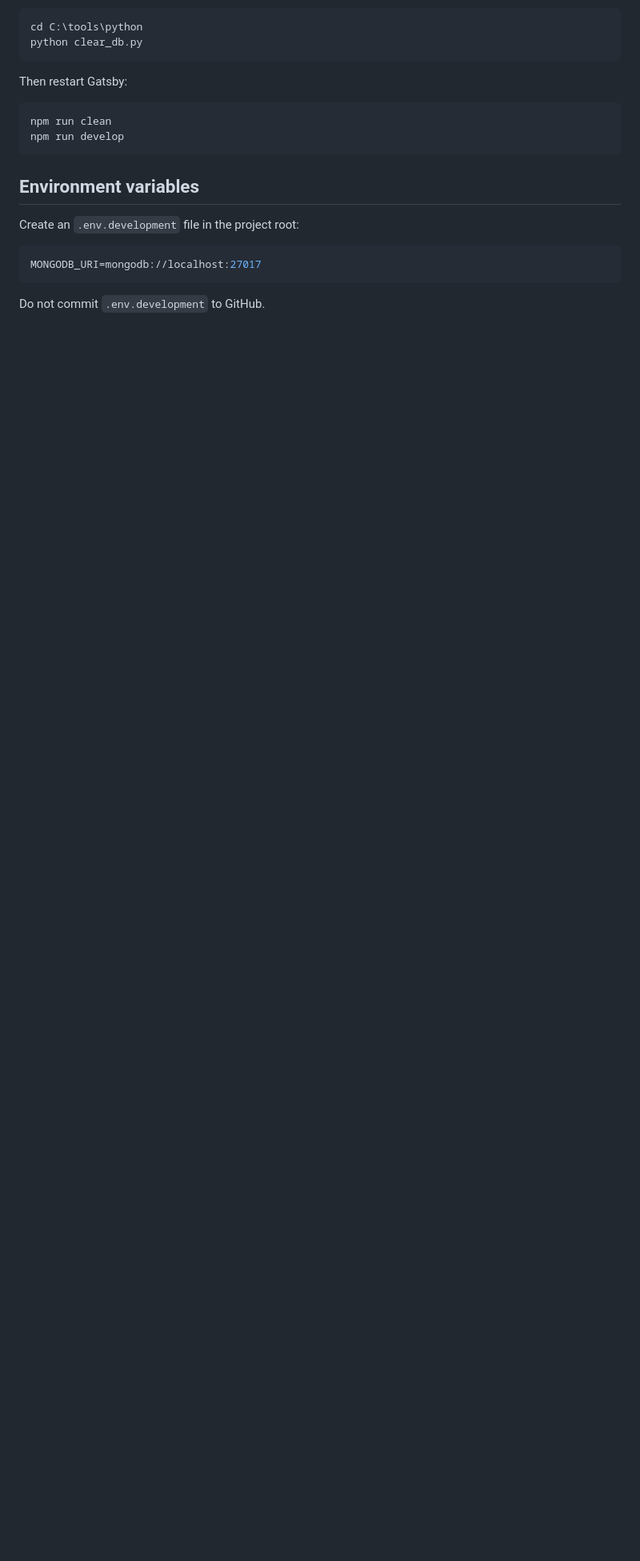
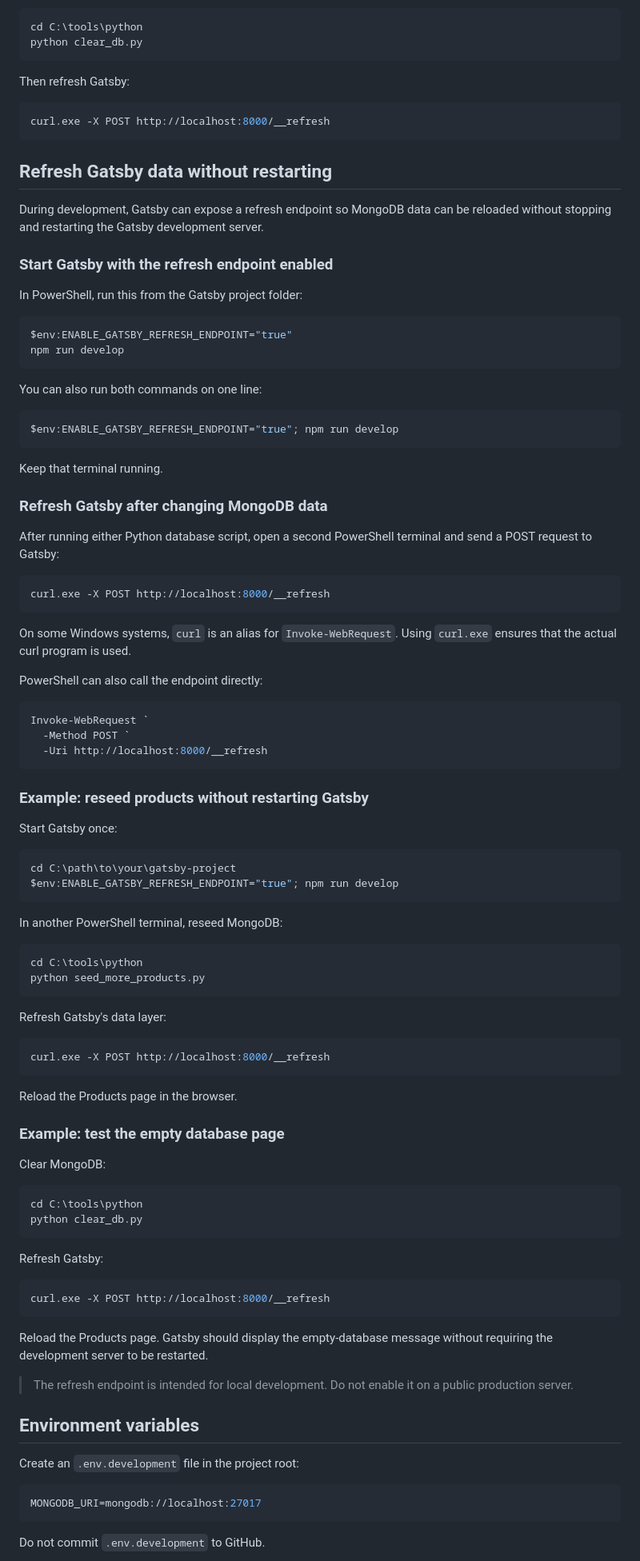
Before and after one commit to abarraza24/hello-gatsby, a Markdown page: README.md, the part around one of its changes. Shown at 80% size. GitHub-like rendering; blank space fills up the shorter version.

Commit message:
Updated Readme file with scripts.

````diff
--- a/README.md
+++ b/README.md
@@ -582,12 +583,94 @@ cd C:\tools\python
 python clear_db.py
 ```
 
-Then restart Gatsby:
+Then refresh Gatsby:
 
 ```powershell
-npm run clean
+curl.exe -X POST http://localhost:8000/__refresh
+```
+
+
+## Refresh Gatsby data without restarting
+
+During development, Gatsby can expose a refresh endpoint so MongoDB data can be reloaded without stopping and restarting the Gatsby development server.
+
+### Start Gatsby with the refresh endpoint enabled
+
+In PowerShell, run this from the Gatsby project folder:
+
+```powershell
+$env:ENABLE_GATSBY_REFRESH_ENDPOINT="true"
 npm run develop
 ```
+
+You can also run both commands on one line:
+
+```powershell
+$env:ENABLE_GATSBY_REFRESH_ENDPOINT="true"; npm run develop
+```
+
+Keep that terminal running.
+
+### Refresh Gatsby after changing MongoDB data
+
+After running either Python database script, open a second PowerShell terminal and send a POST request to Gatsby:
+
+```powershell
+curl.exe -X POST http://localhost:8000/__refresh
+```
+
+On some Windows systems, `curl` is an alias for `Invoke-WebRequest`. Using `curl.exe` ensures that the actual curl program is used.
+
+PowerShell can also call the endpoint directly:
+
+```powershell
+Invoke-WebRequest `
+  -Method POST `
+  -Uri http://localhost:8000/__refresh
+```
+
+### Example: reseed products without restarting Gatsby
+
+Start Gatsby once:
+
+```powershell
+cd C:\path\to\your\gatsby-project
+$env:ENABLE_GATSBY_REFRESH_ENDPOINT="true"; npm run develop
+```
+
+In another PowerShell terminal, reseed MongoDB:
+
+```powershell
+cd C:\tools\python
+python seed_more_products.py
+```
+
+Refresh Gatsby's data layer:
+
+```powershell
+curl.exe -X POST http://localhost:8000/__refresh
+```
+
+Reload the Products page in the browser.
+
+### Example: test the empty database page
+
+Clear MongoDB:
+
+```powershell
+cd C:\tools\python
+python clear_db.py
+```
+
+Refresh Gatsby:
+
+```powershell
+curl.exe -X POST http://localhost:8000/__refresh
+```
+
+Reload the Products page. Gatsby should display the empty-database message without requiring the development server to be restarted.
+
+> The refresh endpoint is intended for local development. Do not enable it on a public production server.
 
 ## Environment variables
 
````
Also changed, not shown: other parts of README.md (+5 -4 lines).
